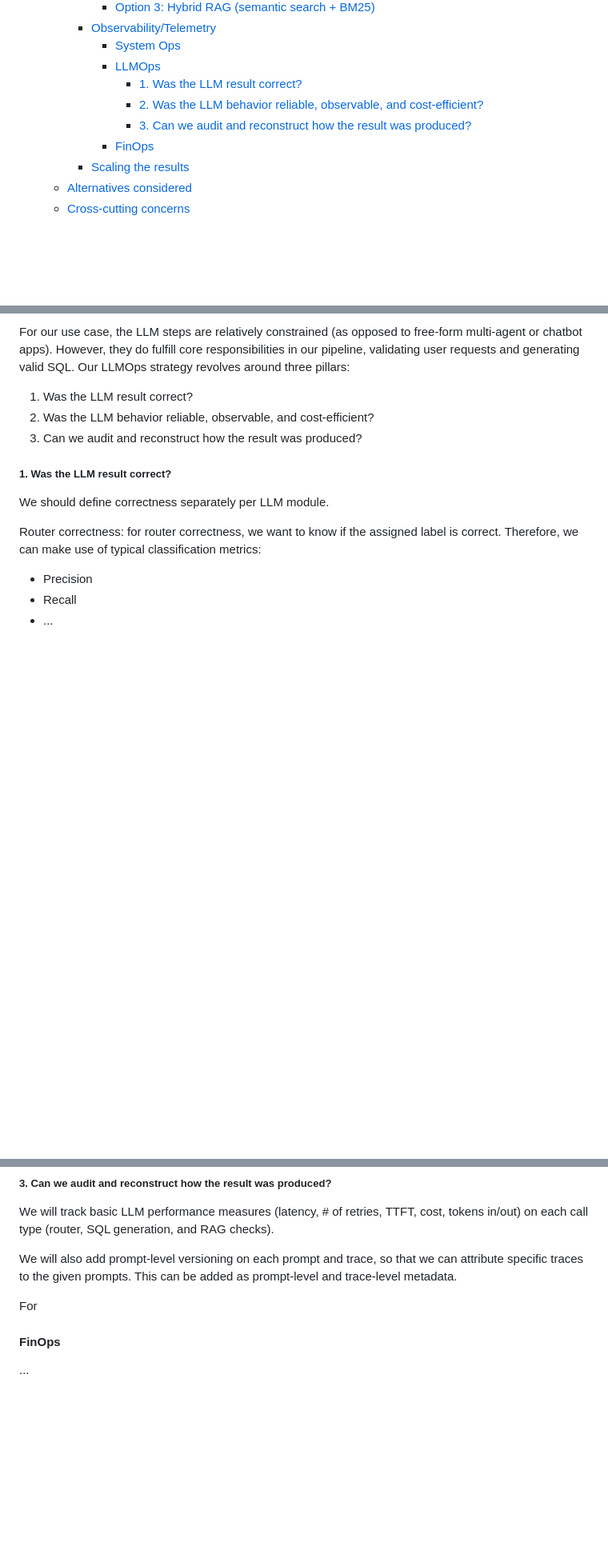
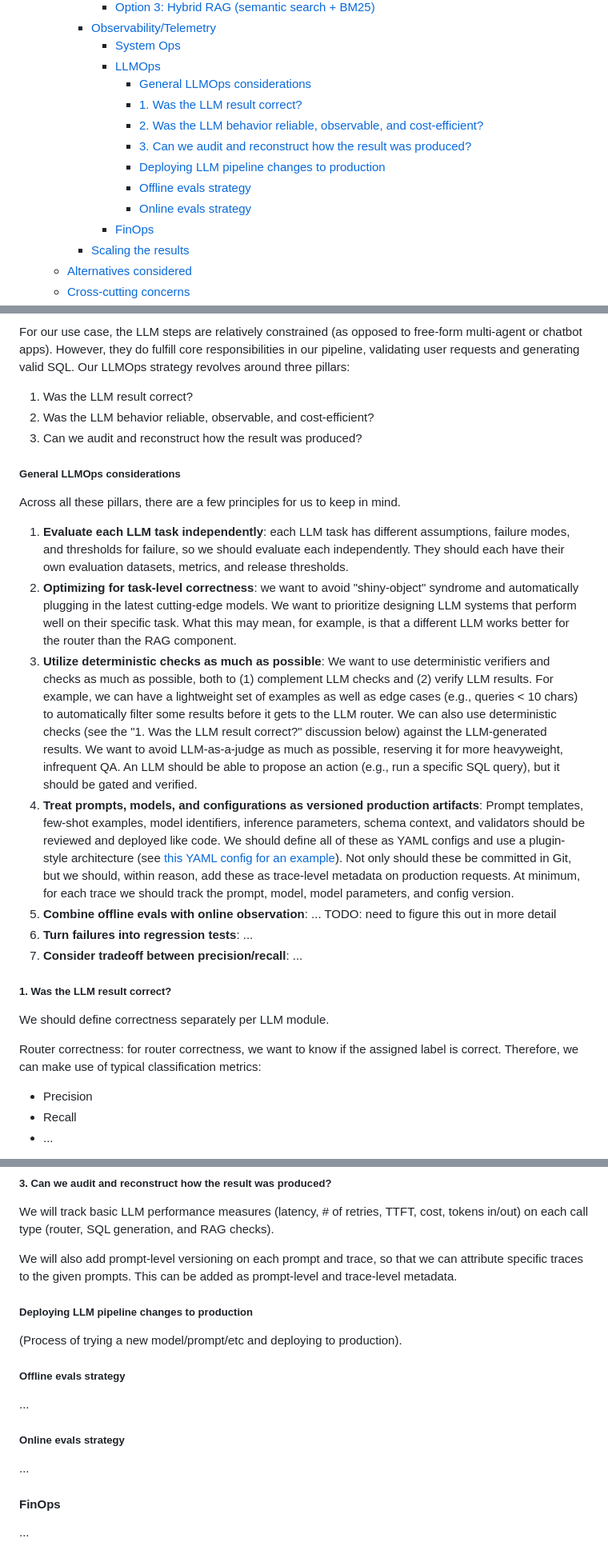
Before and after one commit to METResearchGroup/lab_data_integrations_interface, a Markdown page: docs/design_docs/2026-07-09_agentic_search_system_design.md, 3 parts joined by grey strips. Shown at 80% size. Rendered like a GitHub page; blank space fills up the shorter version.

Commit message:
Technical roadmap update notes

```diff
--- a/docs/design_docs/2026-07-09_agentic_search_system_design.md
+++ b/docs/design_docs/2026-07-09_agentic_search_system_design.md
@@ -39,9 +39,13 @@
     - [Observability/Telemetry](#observabilitytelemetry)
       - [System Ops](#system-ops)
       - [LLMOps](#llmops)
+        - [General LLMOps considerations](#general-llmops-considerations)
         - [1. Was the LLM result correct?](#1-was-the-llm-result-correct)
         - [2. Was the LLM behavior reliable, observable, and cost-efficient?](#2-was-the-llm-behavior-reliable-observable-and-cost-efficient)
         - [3. Can we audit and reconstruct how the result was produced?](#3-can-we-audit-and-reconstruct-how-the-result-was-produced)
+        - [Deploying LLM pipeline changes to production](#deploying-llm-pipeline-changes-to-production)
+        - [Offline evals strategy](#offline-evals-strategy)
+        - [Online evals strategy](#online-evals-strategy)
       - [FinOps](#finops)
     - [Scaling the results](#scaling-the-results)
   - [Alternatives considered](#alternatives-considered)
@@ -364,6 +368,18 @@ For our use case, the LLM steps are relatively constrained (as opposed to free-f
 2. Was the LLM behavior reliable, observable, and cost-efficient?
 3. Can we audit and reconstruct how the result was produced?
 
+##### General LLMOps considerations
+
+Across all these pillars, there are a few principles for us to keep in mind.
+
+1. **Evaluate each LLM task independently**: each LLM task has different assumptions, failure modes, and thresholds for failure, so we should evaluate each independently. They should each have their own evaluation datasets, metrics, and release thresholds.
+2. **Optimizing for task-level correctness**: we want to avoid "shiny-object" syndrome and automatically plugging in the latest cutting-edge models. We want to prioritize designing LLM systems that perform well on their specific task. What this may mean, for example, is that a different LLM works better for the router than the RAG component.
+3. **Utilize deterministic checks as much as possible**: We want to use deterministic verifiers and checks as much as possible, both to (1) complement LLM checks and (2) verify LLM results. For example, we can have a lightweight set of examples as well as edge cases (e.g., queries < 10 chars) to automatically filter some results before it gets to the LLM router. We can also use deterministic checks (see the "1. Was the LLM result correct?" discussion below) against the LLM-generated results. We want to avoid LLM-as-a-judge as much as possible, reserving it for more heavyweight, infrequent QA. An LLM should be able to propose an action (e.g., run a specific SQL query), but it should be gated and verified.
+4. **Treat prompts, models, and configurations as versioned production artifacts**: Prompt templates, few-shot examples, model identifiers, inference parameters, schema context, and validators should be reviewed and deployed like code. We should define all of these as YAML configs and use a plugin-style architecture (see [this YAML config for an example](https://github.com/METResearchGroup/lab_data_integrations_interface/blob/main/data_platform/ingestion/configs/bluesky/default.yaml)). Not only should these be committed in Git, but we should, within reason, add these as trace-level metadata on production requests. At minimum, for each trace we should track the prompt, model, model parameters, and config version.
+5. **Combine offline evals with online observation**: ... TODO: need to figure this out in more detail
+6. **Turn failures into regression tests**: ...
+7. **Consider tradeoff between precision/recall**: ...
+
 ##### 1. Was the LLM result correct?
 
 We should define correctness separately per LLM module.
@@ -393,7 +409,17 @@ We will track basic LLM performance measures (latency, # of retries, TTFT, cost,
 
 We will also add prompt-level versioning on each prompt and trace, so that we can attribute specific traces to the given prompts. This can be added as prompt-level and trace-level metadata.
 
-For
+##### Deploying LLM pipeline changes to production
+
+(Process of trying a new model/prompt/etc and deploying to production).
+
+##### Offline evals strategy
+
+...
+
+##### Online evals strategy
+
+...
 
 #### FinOps
 
```
